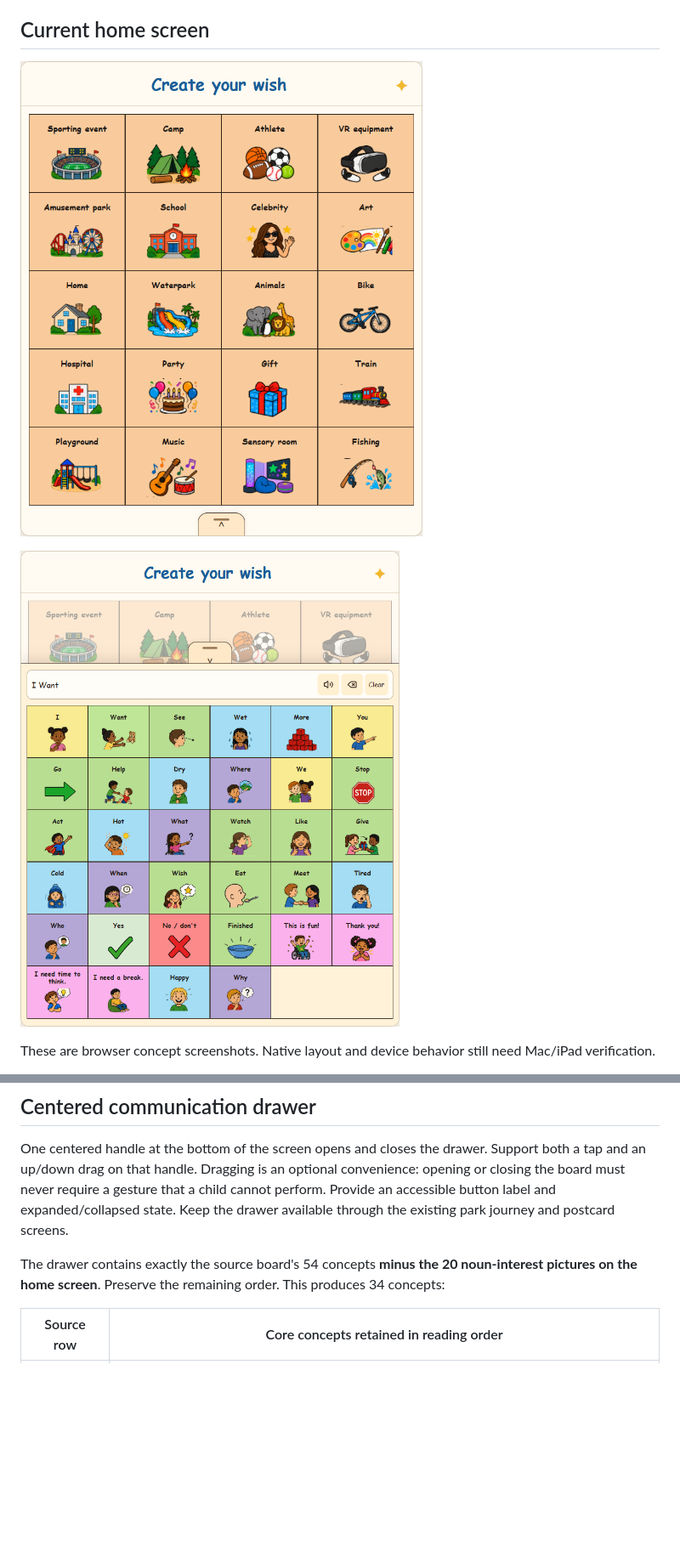
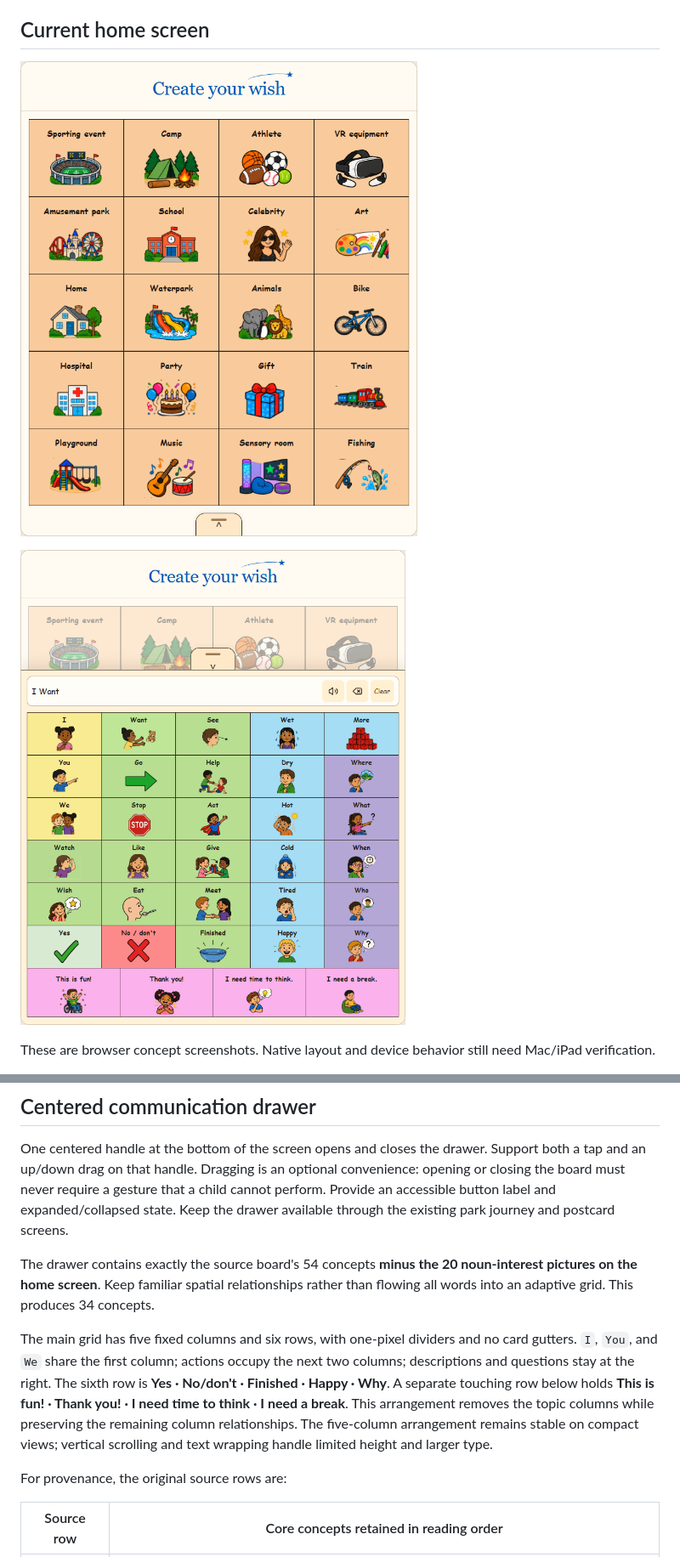
Before and after one commit to briancordero11/picture-meadow-ios, a Markdown page: backend/docs/ux-components.md, 2 parts joined by grey strips. Shown at 85% size. Drawn GitHub-style; pictures changed too: backend/docs/picture-board-home.png, backend/docs/picture-board-open.png; blank space fills up the shorter version.

```diff
--- a/backend/docs/ux-components.md
+++ b/backend/docs/ux-components.md
@@ -46,7 +46,11 @@ The parent tile supplies the spoken/accessible name. A decorative image inside a
 
 One centered handle at the bottom of the screen opens and closes the drawer. Support both a tap and an up/down drag on that handle. Dragging is an optional convenience: opening or closing the board must never require a gesture that a child cannot perform. Provide an accessible button label and expanded/collapsed state. Keep the drawer available through the existing park journey and postcard screens.
 
-The drawer contains exactly the source board's 54 concepts **minus the 20 noun-interest pictures on the home screen**. Preserve the remaining order. This produces 34 concepts:
+The drawer contains exactly the source board's 54 concepts **minus the 20 noun-interest pictures on the home screen**. Keep familiar spatial relationships rather than flowing all words into an adaptive grid. This produces 34 concepts.
+
+The main grid has five fixed columns and six rows, with one-pixel dividers and no card gutters. `I`, `You`, and `We` share the first column; actions occupy the next two columns; descriptions and questions stay at the right. The sixth row is **Yes · No/don't · Finished · Happy · Why**. A separate touching row below holds **This is fun! · Thank you! · I need time to think · I need a break**. This arrangement removes the topic columns while preserving the remaining column relationships. The five-column arrangement remains stable on compact views; vertical scrolling and text wrapping handle limited height and larger type.
+
+For provenance, the original source rows are:
 
 | Source row | Core concepts retained in reading order |
 | --- | --- |
```
Also changed, not shown: other parts of backend/docs/ux-components.md (+5 -1 lines), docs/product-brief.md (+2 -0 lines), ios/README.md (+4 -0 lines), 7 other files.
